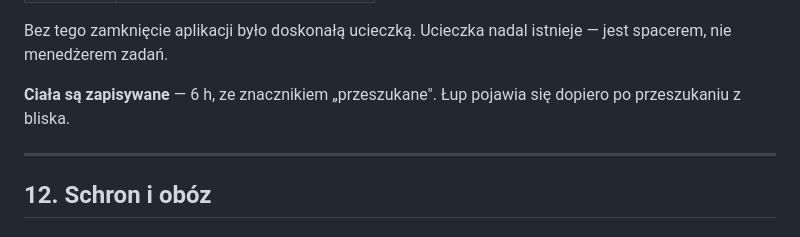
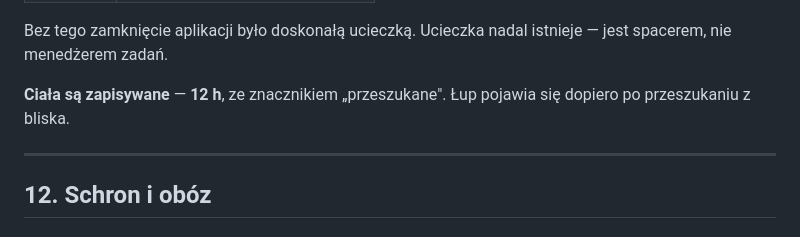
Before and after one commit to Frosttod/ARLS-ZA, a Markdown page: MECHANICS.md, the part around the change. Drawn GitHub-style.

```diff
--- a/MECHANICS.md
+++ b/MECHANICS.md
@@ -767,7 +767,7 @@ W MVP występuje wyłącznie **Szwędacz**. Grupa 2–4 czyni walkę z grupą st
 
 Bez tego zamknięcie aplikacji było doskonałą ucieczką. Ucieczka nadal istnieje — jest spacerem, nie menedżerem zadań.
 
-**Ciała są zapisywane** — 6 h, ze znacznikiem „przeszukane". Łup pojawia się dopiero po przeszukaniu z bliska.
+**Ciała są zapisywane** — **12 h**, ze znacznikiem „przeszukane". Łup pojawia się dopiero po przeszukaniu z bliska.
 
 ---
 
```
Also changed, not shown: conditions.md (+31 -2 lines).
